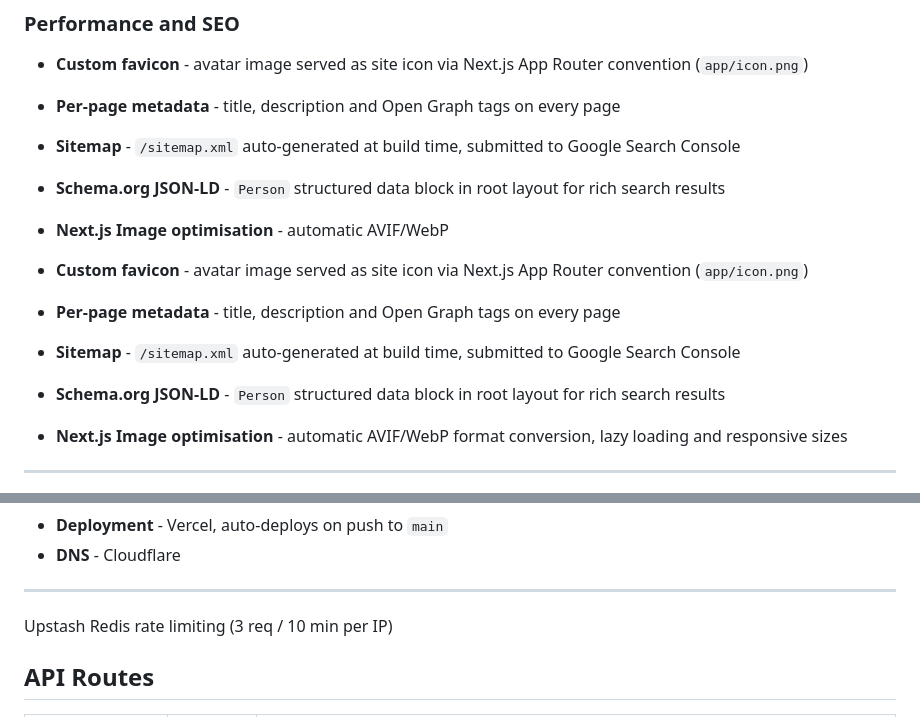
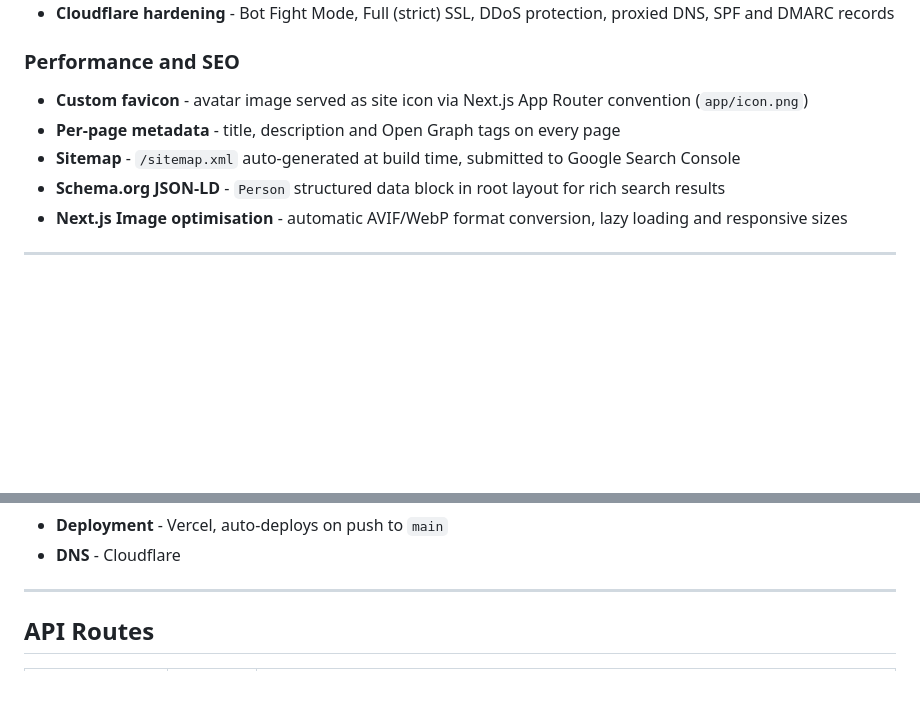
Before and after one commit to zaccesss/isaac-adjei-portfolio, a Markdown page: README.md, 2 parts joined by grey strips. GitHub-like rendering; blank space fills up the shorter version.

Commit message:
chore: clean duplicate README sections

```diff
--- a/README.md
+++ b/README.md
@@ -140,12 +140,6 @@ The site is a proper **Next.js 16 App Router** application with TypeScript, Tail
 - **Per-page metadata** - title, description and Open Graph tags on every page
 - **Sitemap** - `/sitemap.xml` auto-generated at build time, submitted to Google Search Console
 - **Schema.org JSON-LD** - `Person` structured data block in root layout for rich search results
-- **Next.js Image optimisation** - automatic AVIF/WebP
-
-- **Custom favicon** - avatar image served as site icon via Next.js App Router convention (`app/icon.png`)
-- **Per-page metadata** - title, description and Open Graph tags on every page
-- **Sitemap** - `/sitemap.xml` auto-generated at build time, submitted to Google Search Console
-- **Schema.org JSON-LD** - `Person` structured data block in root layout for rich search results
 - **Next.js Image optimisation** - automatic AVIF/WebP format conversion, lazy loading and responsive sizes
 
 ---
@@ -209,7 +203,7 @@ The site is a proper **Next.js 16 App Router** application with TypeScript, Tail
 
 ---
 
-<a id="api-routes"></a>Upstash Redis rate limiting (3 req / 10 min per IP)
+<a id="api-routes"></a>
 
 ## API Routes
 
```
